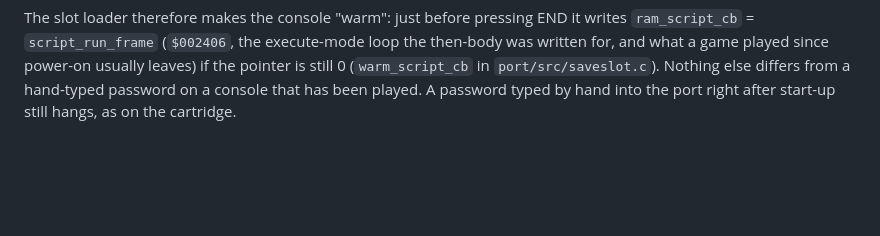
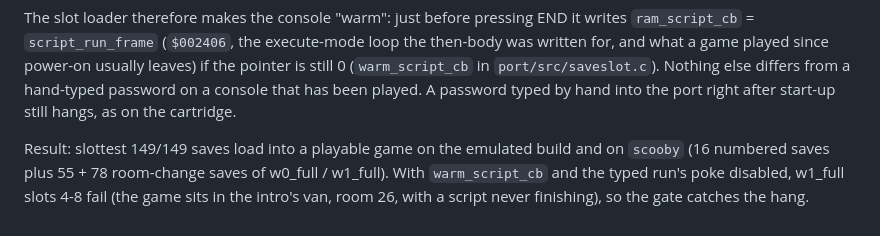
Before and after one commit to awkto/scooby-decomp, a Markdown page: docs/passwords.md, the part around the change. Drawn GitHub-style; blank space fills up the shorter version.

Commit message:
#35: docs: slottest results and negative check

```diff
--- a/docs/passwords.md
+++ b/docs/passwords.md
@@ -115,3 +115,7 @@ The slot loader therefore makes the console "warm": just before pressing END it
 if the pointer is still 0 (`warm_script_cb` in `port/src/saveslot.c`). Nothing else differs from a hand-typed password
 on a console that has been played. A password typed by hand into the port right after start-up still hangs, as on the
 cartridge.
+
+Result: slottest 149/149 saves load into a playable game on the emulated build and on `scooby` (16 numbered saves plus
+55 + 78 room-change saves of w0_full / w1_full). With `warm_script_cb` and the typed run's poke disabled, w1_full slots 4-8
+fail (the game sits in the intro's van, room 26, with a script never finishing), so the gate catches the hang.
```
